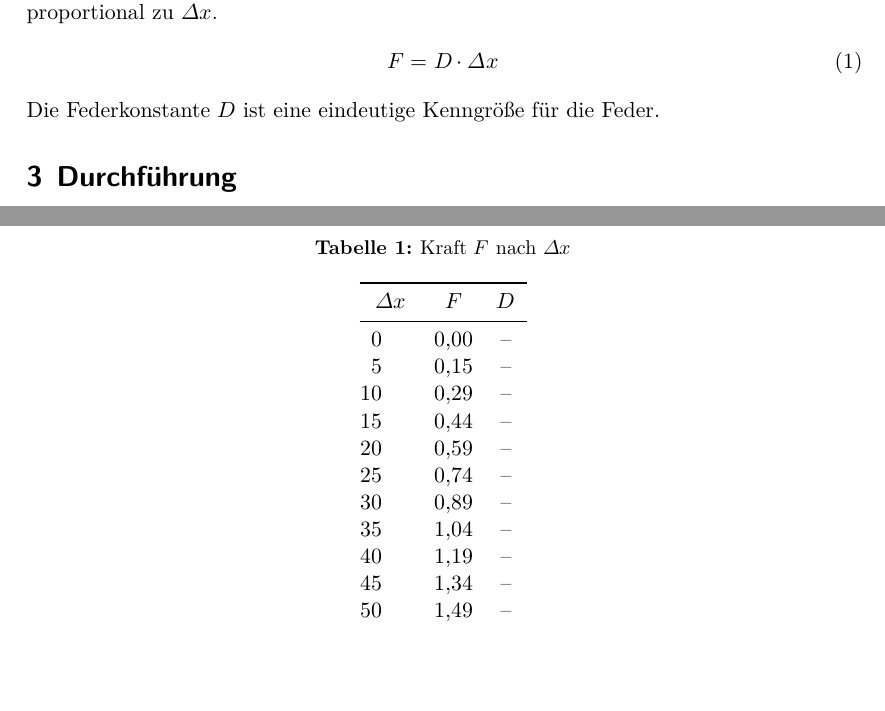
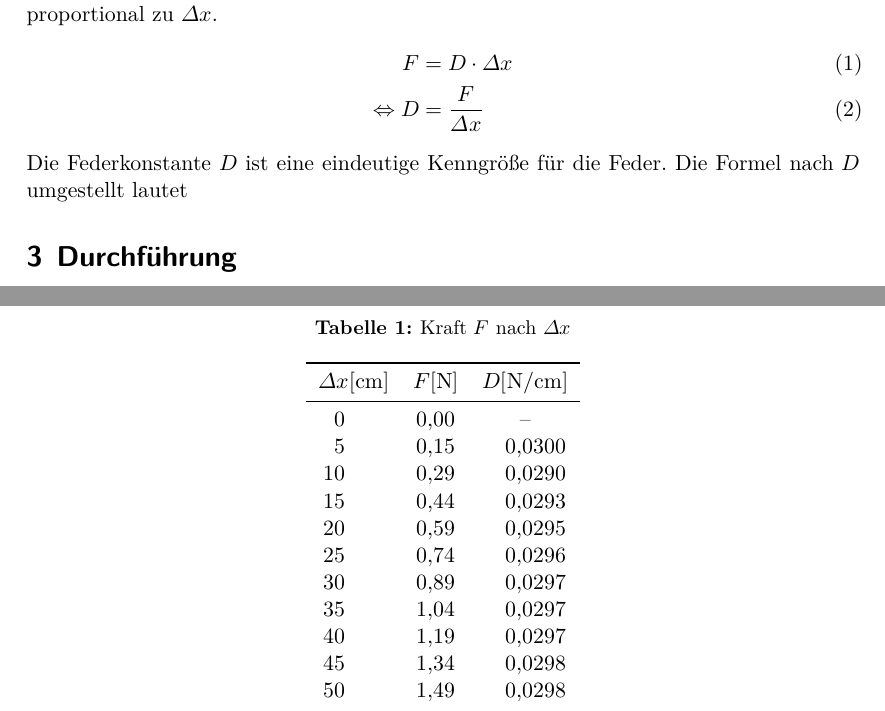
Before and after one commit to Enno-Enno/PraktikumWS2223, a LaTeX document (Aufgabe4/A04_Clara_Sondermann_Enno_Wellmann.tex): two parts of pages 1 and 2 of 2, joined at a grey line, cut so that both start at the same text, the shorter picture padded with empty space. Compiled offline with XeLaTeX.

Commit message:
Aufgabe 4: Daten ausgerechnet und eingetragen

```diff
--- a/Aufgabe4/A04_Clara_Sondermann_Enno_Wellmann.tex
+++ b/Aufgabe4/A04_Clara_Sondermann_Enno_Wellmann.tex
@@ -15,15 +15,27 @@ In diesem Experiment ermitteln wir die Federkonstante nach dem hookeschen Gesetz
 Eine Feder, die um $ \Delta x $ aus ihrer Ruhelage $ x_0 $ ausgelenkt wird, erfährt eine Kraft $ F $
 proportional zu $ \Delta x $.
 \begin{align}
-    F = D \cdot \Delta x
+                    F &= D \cdot \Delta x \\
+    \Leftrightarrow D &= \frac{F}{\Delta x}
 \end{align}
 Die Federkonstante $ D $ ist eine eindeutige Kenngröße für die Feder.
+Die Formel nach $ D $ umgestellt lautet $  $
 
 \section{Durchführung}
 Wir verwenden das interaktive Bildschirmexperiment der Universität Duisburg-Essen (*Quelle einfügen).
 Mit der Maus kann man die Auslenkung $ \Delta x $ der Feder an einem Lineal einstellen.
 Ein angeschlossenes Newtonmeter misst die Kraft, die von der Feder bei der gewählten Auslenkung ausgeht.
 Für 10 verschiedene $ \Delta x $ wurde die Kraft $ F $ jeweils einmal gemessen.
+
+
+
+
+
+
+
+
+
+
 \section{Messdaten}
 \begin{table}
     \centering
@@ -31,21 +43,19 @@ Für 10 verschiedene $ \Delta x $ wurde die Kraft $ F $ jeweils einmal gemessen.
     \sisetup{table-format=1.2}
     \begin{tabular}{S S S}
         \toprule
-        {$ \Delta x $}  & {$ F $}   & {$ D $} \\
+        {$ \Delta x  [\unit{\cm}]$}  & {$ F [\unit{\newton}]  $}   & {$ D  [\unit{\newton\per\cm}] $} \\
         \midrule
-        0             &  0.00      & {--} \\
-        5             &  0.15      & {--} \\
-        10            &  0.29      & {--} \\
-        15            &  0.44      & {--} \\
-        20            &  0.59      & {--} \\
-        25            &  0.74      & {--} \\
-        30            &  0.89      & {--} \\
-        35            &  1.04      & {--} \\
-        40            &  1.19      & {--} \\
-        45            &  1.34      & {--} \\
-        50            &  1.49      & {--} \\
-
-
+        0             &  0.00      & {--}   \\
+        5             &  0.15      & 0.0300 \\
+        10            &  0.29      & 0.0290 \\
+        15            &  0.44      & 0.0293 \\
+        20            &  0.59      & 0.0295 \\
+        25            &  0.74      & 0.0296 \\
+        30            &  0.89      & 0.0297 \\
+        35            &  1.04      & 0.0297 \\
+        40            &  1.19      & 0.0297 \\
+        45            &  1.34      & 0.0298 \\
+        50            &  1.49      & 0.0298 \\
     \end{tabular}
 
 \end{table}
```
Also changed, not shown: 1 other file.
